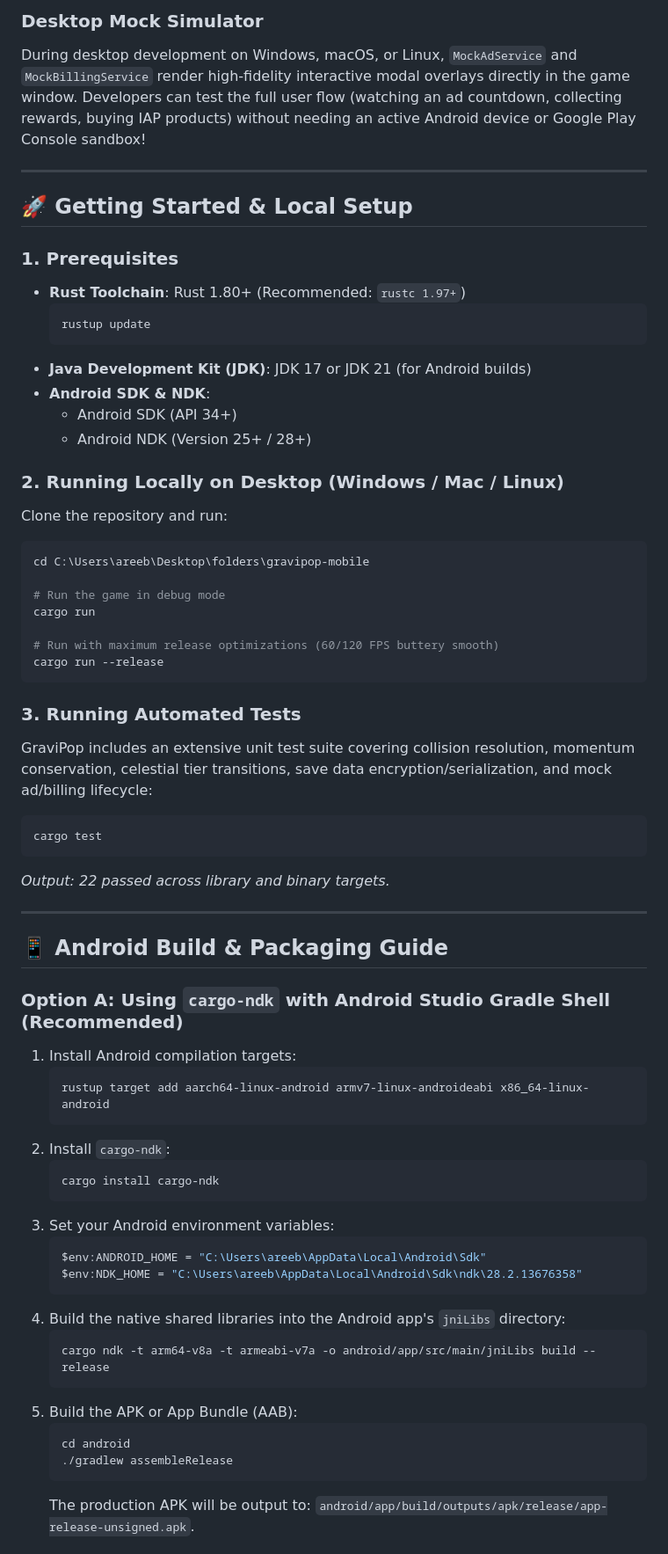
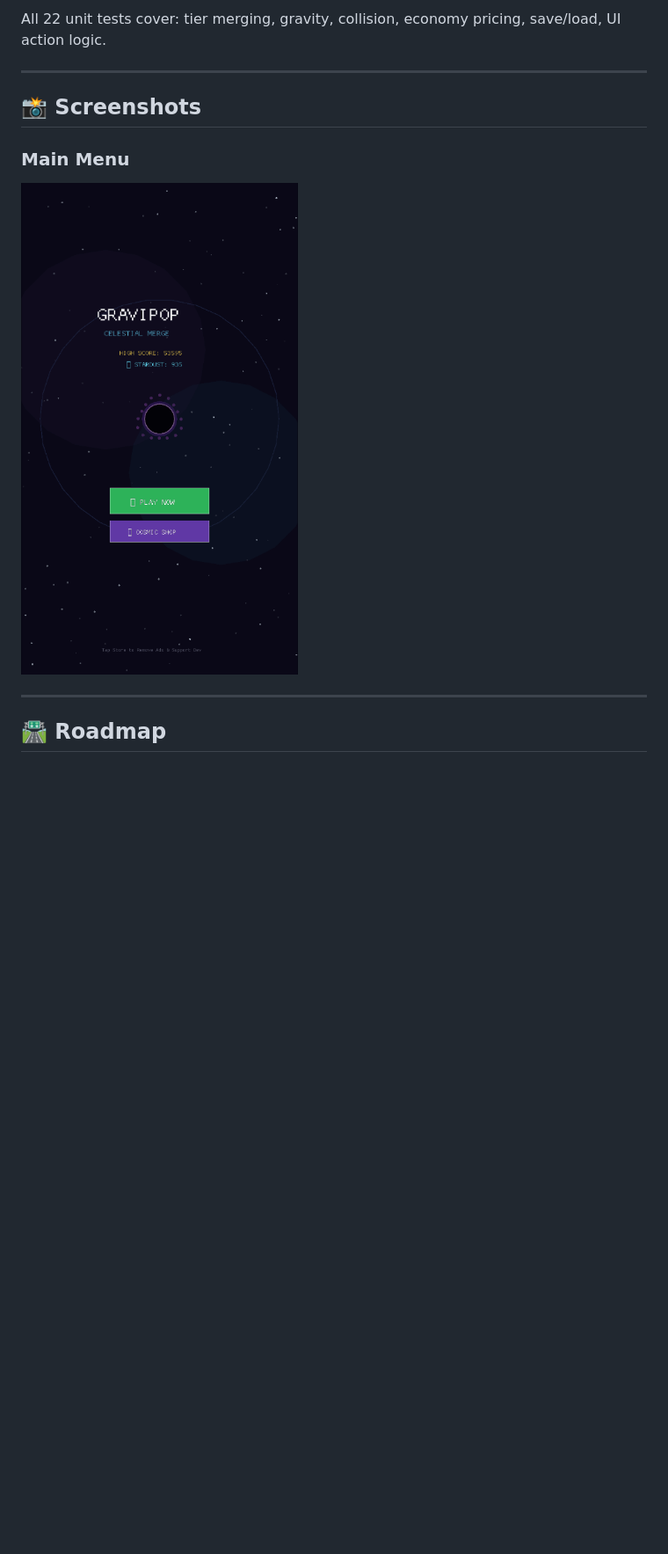
Before and after one commit to AREEB-AZHAR/gravipop-mobile, a Markdown page: README.md, the part around one of its changes. Shown at 88% size. Drawn GitHub-style; pictures changed too: debug_frame.png (added); blank space fills up the shorter version.

````diff
--- a/README.md
+++ b/README.md
@@ -140,67 +160,15 @@ graph TD
 ```
 
-### Desktop Mock Simulator
-During desktop development on Windows, macOS, or Linux, `MockAdService` and `MockBillingService` render high-fidelity interactive modal overlays directly in the game window. Developers can test the full user flow (watching an ad countdown, collecting rewards, buying IAP products) without needing an active Android device or Google Play Console sandbox!
+All 22 unit tests cover: tier merging, gravity, collision, economy pricing, save/load, UI action logic.
 
 ---
 
-## 🚀 Getting Started & Local Setup
+## 📸 Screenshots
 
-### 1. Prerequisites
-- **Rust Toolchain**: Rust 1.80+ (Recommended: `rustc 1.97+`)
-  ```powershell
-  rustup update
-  ```
-- **Java Development Kit (JDK)**: JDK 17 or JDK 21 (for Android builds)
-- **Android SDK & NDK**:
-  - Android SDK (API 34+)
-  - Android NDK (Version 25+ / 28+)
-
-### 2. Running Locally on Desktop (Windows / Mac / Linux)
-Clone the repository and run:
-```powershell
-cd C:\Users\areeb\Desktop\folders\gravipop-mobile
-
-# Run the game in debug mode
-cargo run
-
-# Run with maximum release optimizations (60/120 FPS buttery smooth)
-cargo run --release
-```
-
-### 3. Running Automated Tests
-GraviPop includes an extensive unit test suite covering collision resolution, momentum conservation, celestial tier transitions, save data encryption/serialization, and mock ad/billing lifecycle:
-```powershell
-cargo test
-```
-*Output: 22 passed across library and binary targets.*
+### Main Menu
+![GraviPop Main Menu](debug_frame.png)
 
 ---
 
-## 📱 Android Build & Packaging Guide
+## 🛣️ Roadmap
 
-### Option A: Using `cargo-ndk` with Android Studio Gradle Shell (Recommended)
-1. Install Android compilation targets:
-   ```powershell
-   rustup target add aarch64-linux-android armv7-linux-androideabi x86_64-linux-android
-   ```
-2. Install `cargo-ndk`:
-   ```powershell
-   cargo install cargo-ndk
-   ```
-3. Set your Android environment variables:
-   ```powershell
-   $env:ANDROID_HOME = "C:\Users\areeb\AppData\Local\Android\Sdk"
-   $env:NDK_HOME = "C:\Users\areeb\AppData\Local\Android\Sdk\ndk\28.2.13676358"
-   ```
-4. Build the native shared libraries into the Android app's `jniLibs` directory:
-   ```powershell
-   cargo ndk -t arm64-v8a -t armeabi-v7a -o android/app/src/main/jniLibs build --release
-   ```
-5. Build the APK or App Bundle (AAB):
-   ```powershell
-   cd android
-   ./gradlew assembleRelease
-   ```
-   The production APK will be output to: `android/app/build/outputs/apk/release/app-release-unsigned.apk`.
-
````
Also changed, not shown: other parts of README.md (+130 -126 lines), 5 other files.
